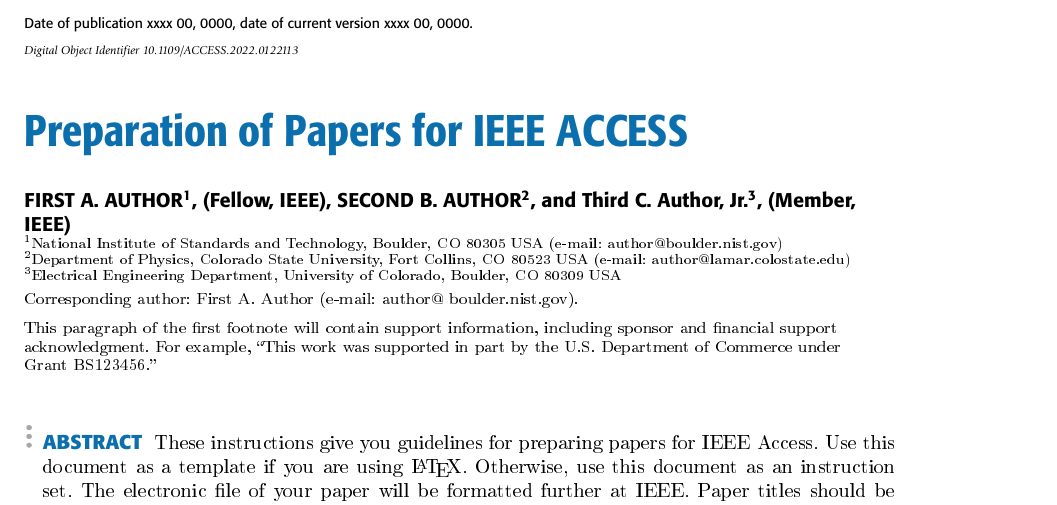
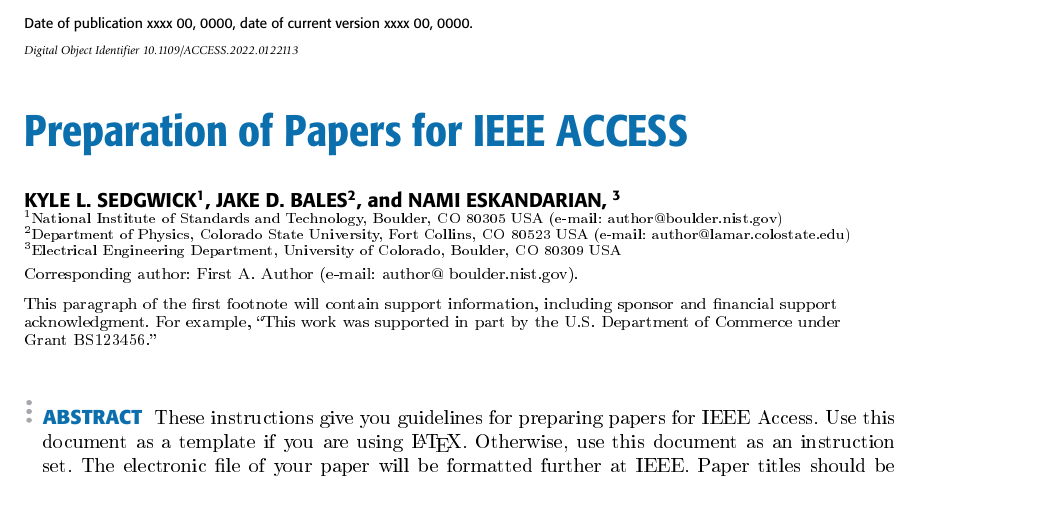
Before and after one commit to K-Sedgwick/EscapeY2K, a LaTeX paper (Project_Document_LaTeX/access.tex): part of page 1 of 9, cut so that both start at the same text. The pictures show the PDF file Project_Document_LaTeX/access.pdf that the author committed with the source.

Commit message:
First commit with updated names

```diff
--- a/Project_Document_LaTeX/access.tex
+++ b/Project_Document_LaTeX/access.tex
@@ -11,10 +11,9 @@
 \doi{10.1109/ACCESS.2022.0122113}
 
 \title{Preparation of Papers for IEEE ACCESS}
-\author{\uppercase{First A. Author}\authorrefmark{1}, \IEEEmembership{Fellow, IEEE},
-\uppercase{Second B. Author}\authorrefmark{2}, and Third C. Author,
-Jr.\authorrefmark{3},
-\IEEEmembership{Member, IEEE}}
+\author{\uppercase{Kyle L. Sedgwick}\authorrefmark{1},
+\uppercase{Jake D. Bales}\authorrefmark{2}, and NAMI ESKANDARIAN,
+\authorrefmark{3}}
 
 \address[1]{National Institute of Standards and
 Technology, Boulder, CO 80305 USA (e-mail: author@boulder.nist.gov)}
```
Also changed, not shown: Project_Document_LaTeX/access.pdf, 5 other files.
